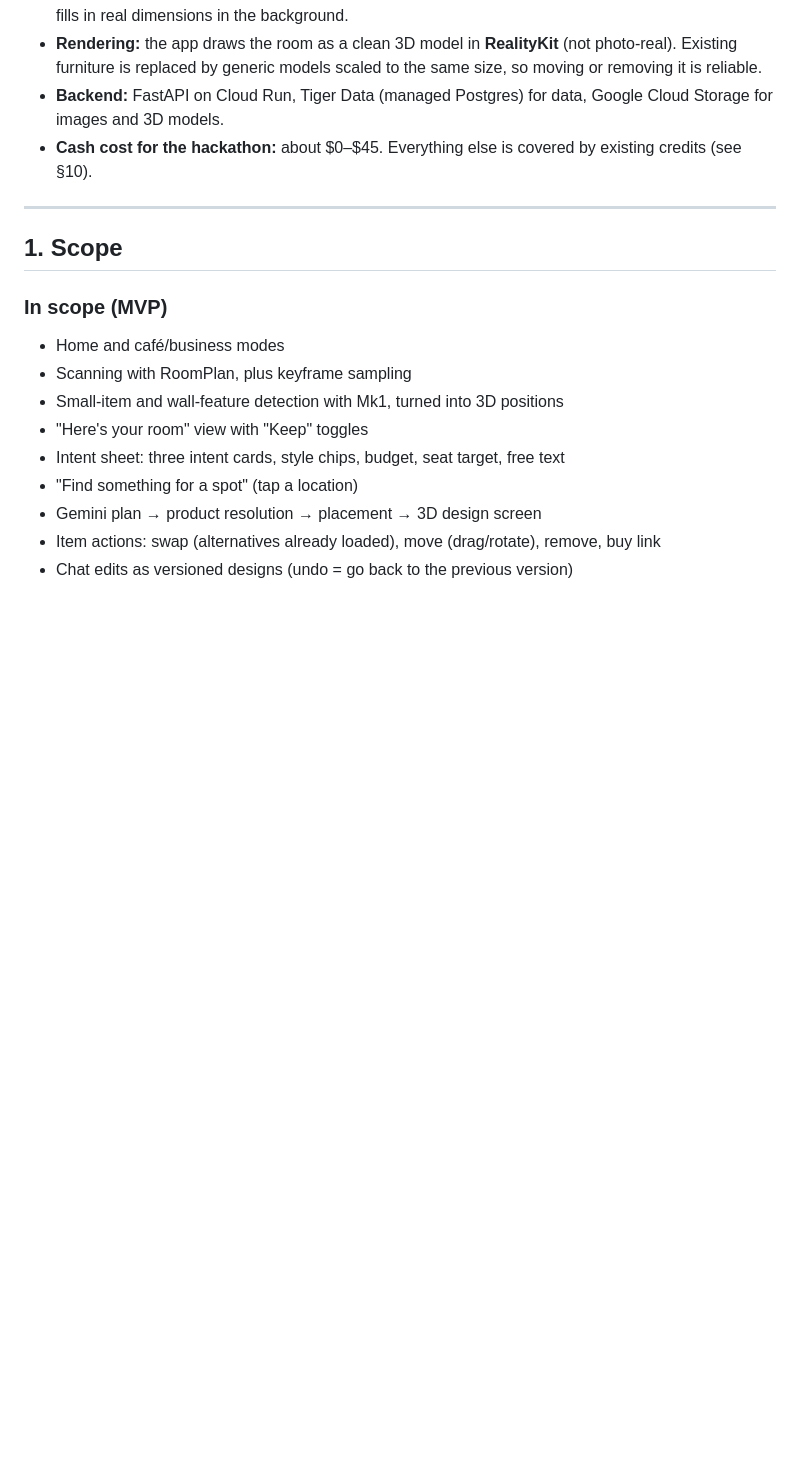
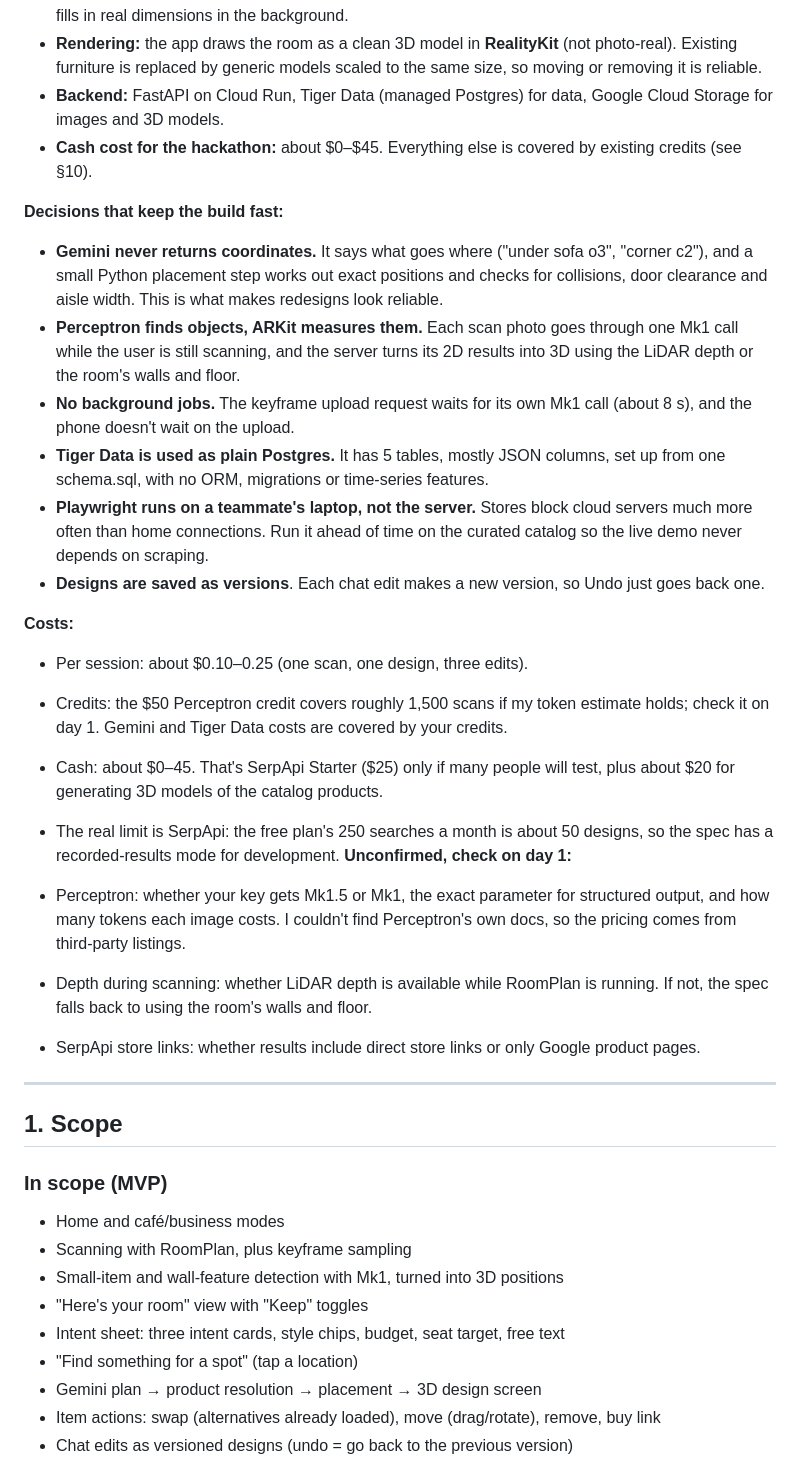
Before and after one commit to watermelon-elite/ReSpace, a Markdown page: SPEC.md, the part around one of its changes. Rendered like a GitHub page; blank space fills up the shorter version.

Commit message:
spec update with core decisions

```diff
--- a/SPEC.md
+++ b/SPEC.md
@@ -15,6 +16,29 @@
 - **Rendering:** the app draws the room as a clean 3D model in **RealityKit** (not photo-real). Existing furniture is replaced by generic models scaled to the same size, so moving or removing it is reliable.
 - **Backend:** FastAPI on Cloud Run, Tiger Data (managed Postgres) for data, Google Cloud Storage for images and 3D models.
 - **Cash cost for the hackathon:** about $0–$45. Everything else is covered by existing credits (see §10).
+
+
+**Decisions that keep the build fast:**
+
+- **Gemini never returns coordinates.** It says what goes where ("under sofa o3", "corner c2"), and a small Python placement step works out exact positions and checks for collisions, door clearance and aisle width. This is what makes redesigns look reliable.
+- **Perceptron finds objects, ARKit measures them.** Each scan photo goes through one Mk1 call while the user is still scanning, and the server turns its 2D results into 3D using the LiDAR depth or the room's walls and floor.
+- **No background jobs.** The keyframe upload request waits for its own Mk1 call (about 8 s), and the phone doesn't wait on the upload.
+- **Tiger Data is used as plain Postgres.** It has 5 tables, mostly JSON columns, set up from one schema.sql, with no ORM, migrations or time-series features.
+- **Playwright runs on a teammate's laptop, not the server.** Stores block cloud servers much more often than home connections. Run it ahead of time on the curated catalog so the live demo never depends on scraping.
+- **Designs are saved as versions**. Each chat edit makes a new version, so Undo just goes back one.
+
+**Costs:**
+
+- Per session: about $0.10–0.25 (one scan, one design, three edits).
+- Credits: the $50 Perceptron credit covers roughly 1,500 scans if my token estimate holds; check it on day 1. Gemini and Tiger Data costs are covered by your credits.
+- Cash: about $0–45. That's SerpApi Starter ($25) only if many people will test, plus about $20 for generating 3D models of the catalog products.
+- The real limit is SerpApi: the free plan's 250 searches a month is about 50 designs, so the spec has a recorded-results mode for development.
+**Unconfirmed, check on day 1:**
+
+- Perceptron: whether your key gets Mk1.5 or Mk1, the exact parameter for structured output, and how many tokens each image costs. I couldn't find Perceptron's own docs, so the pricing comes from third-party listings.
+- Depth during scanning: whether LiDAR depth is available while RoomPlan is running. If not, the spec falls back to using the room's walls and floor.
+- SerpApi store links: whether results include direct store links or only Google product pages.
+
 
 ---
 
```
Also changed, not shown: other parts of SPEC.md (+1 -0 lines).
